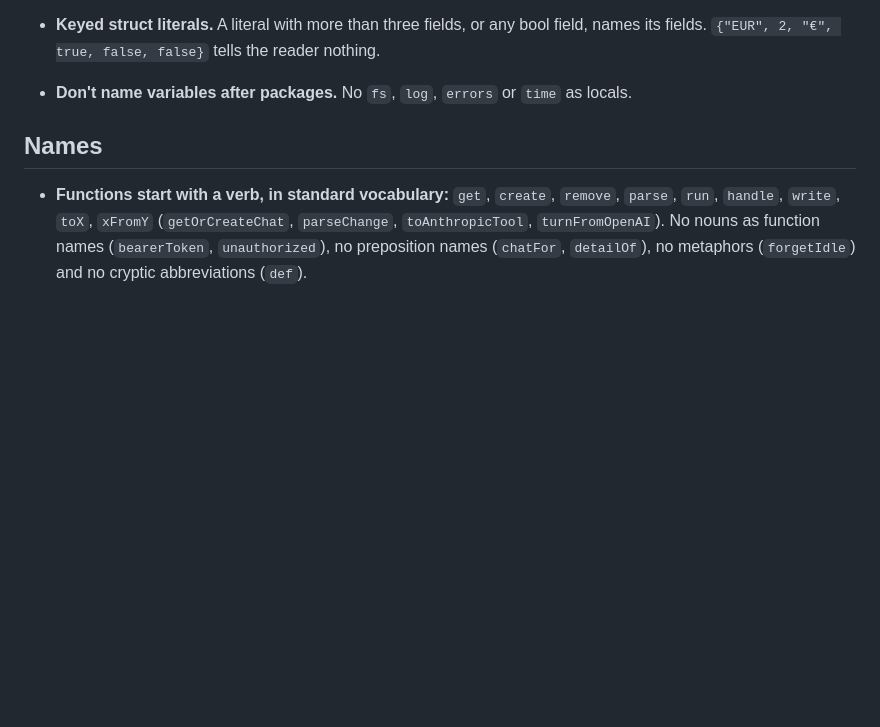
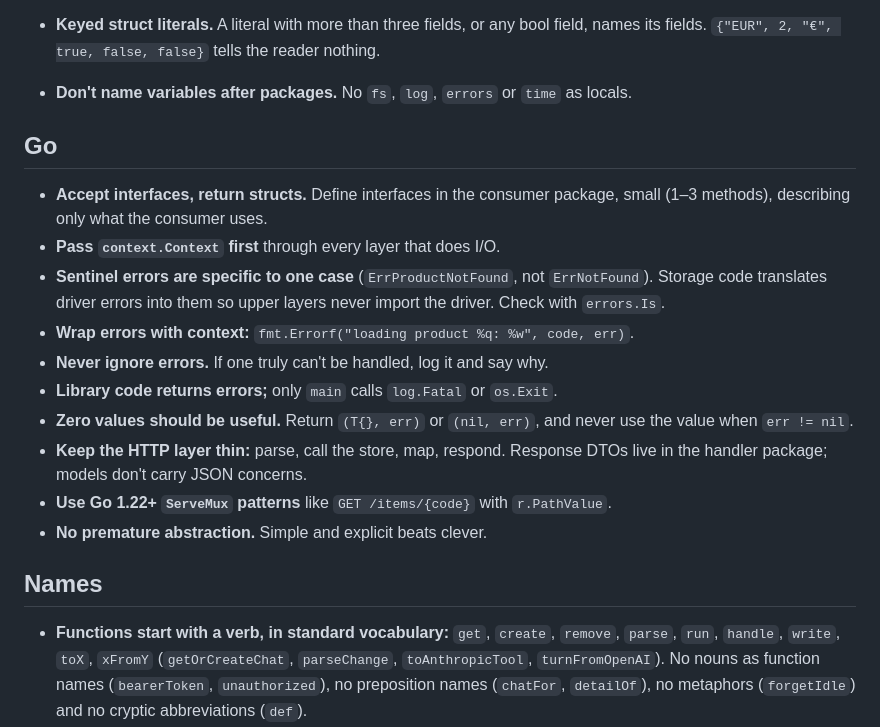
Before and after one commit to Ivanko1608/bbbudget, a Markdown page: CLAUDE.md, the part around the change. Rendered like a GitHub page; blank space fills up the shorter version.

Commit message:
Add the maintainer's Go idioms to CLAUDE.md
Rule change: interfaces, context, sentinel errors, error wrapping, thin HTTP layer and the rest of the Go rules that CONTRIBUTING.md doesn't state.

```diff
--- a/CLAUDE.md
+++ b/CLAUDE.md
@@ -30,6 +30,19 @@ This file is about one thing: **code that a stranger understands on the first re
 - **Don't shadow.** In particular, don't declare `err` inside a closure when the outer function has a named `err` result.
 - **Keyed struct literals.** A literal with more than three fields, or any bool field, names its fields. `{"EUR", 2, "€", true, false, false}` tells the reader nothing.
 - **Don't name variables after packages.** No `fs`, `log`, `errors` or `time` as locals.
+
+## Go
+
+- **Accept interfaces, return structs.** Define interfaces in the consumer package, small (1–3 methods), describing only what the consumer uses.
+- **Pass `context.Context` first** through every layer that does I/O.
+- **Sentinel errors are specific to one case** (`ErrProductNotFound`, not `ErrNotFound`). Storage code translates driver errors into them so upper layers never import the driver. Check with `errors.Is`.
+- **Wrap errors with context:** `fmt.Errorf("loading product %q: %w", code, err)`.
+- **Never ignore errors.** If one truly can't be handled, log it and say why.
+- **Library code returns errors;** only `main` calls `log.Fatal` or `os.Exit`.
+- **Zero values should be useful.** Return `(T{}, err)` or `(nil, err)`, and never use the value when `err != nil`.
+- **Keep the HTTP layer thin:** parse, call the store, map, respond. Response DTOs live in the handler package; models don't carry JSON concerns.
+- **Use Go 1.22+ `ServeMux` patterns** like `GET /items/{code}` with `r.PathValue`.
+- **No premature abstraction.** Simple and explicit beats clever.
 
 ## Names
 
```
